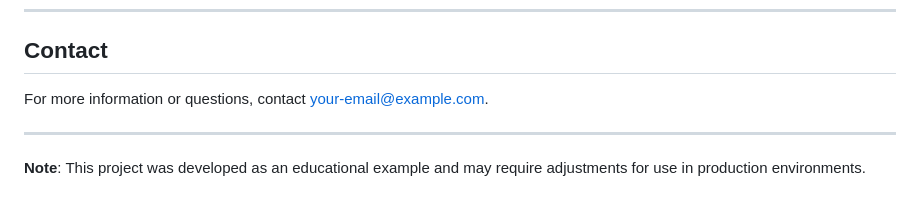
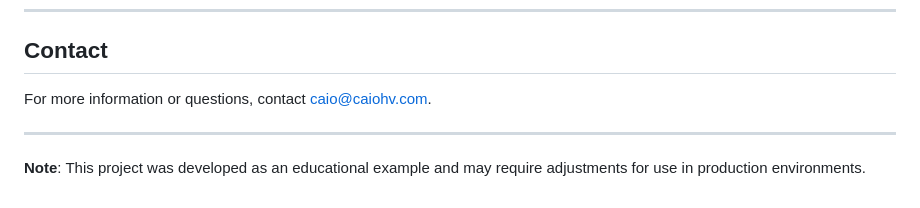
Before and after one commit to yugich/Quiz_Backend, a Markdown page: readme.md, the part around the change. Drawn GitHub-style.

```diff
--- a/readme.md
+++ b/readme.md
@@ -289,7 +289,7 @@ This project is licensed under the terms of the MIT license.
 
 ## Contact
 
-For more information or questions, contact [your-email@example.com](mailto:caio@caiohv.com).
+For more information or questions, contact [caio@caiohv.com](mailto:caio@caiohv.com).
 
 ---
 
```
